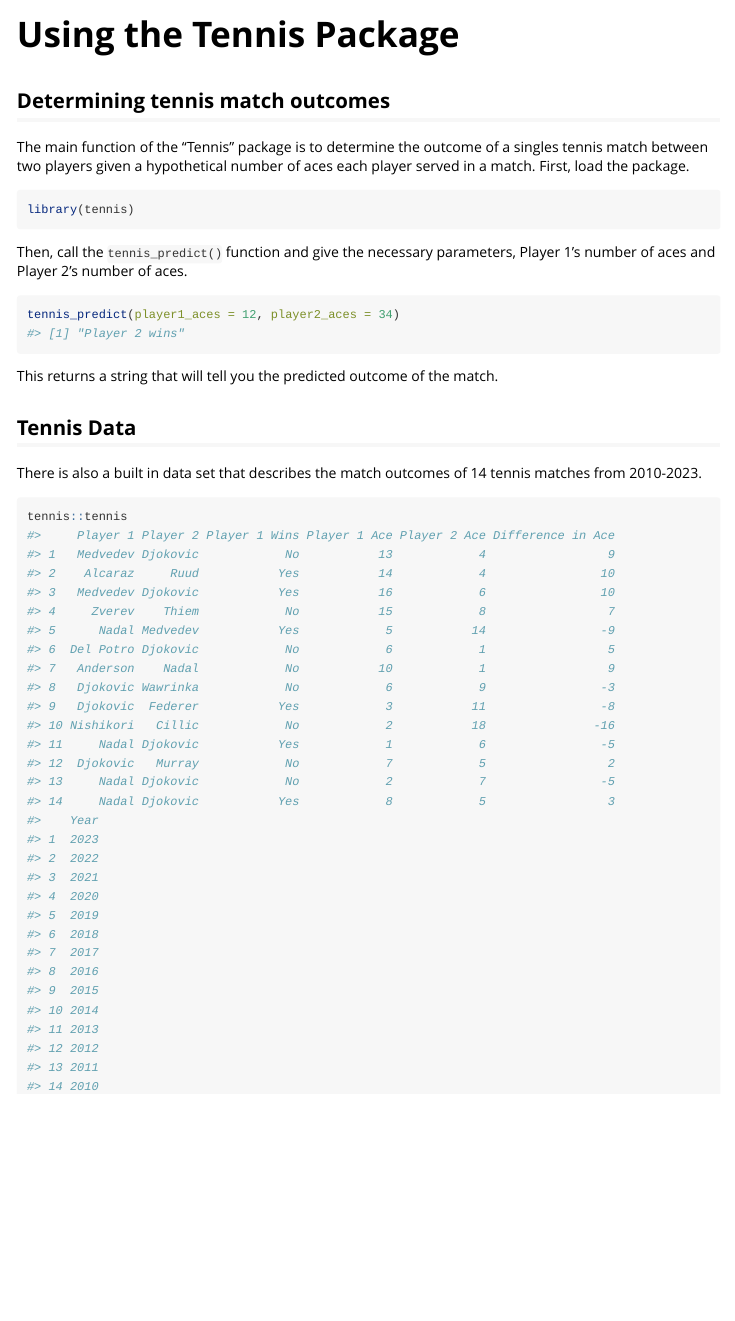
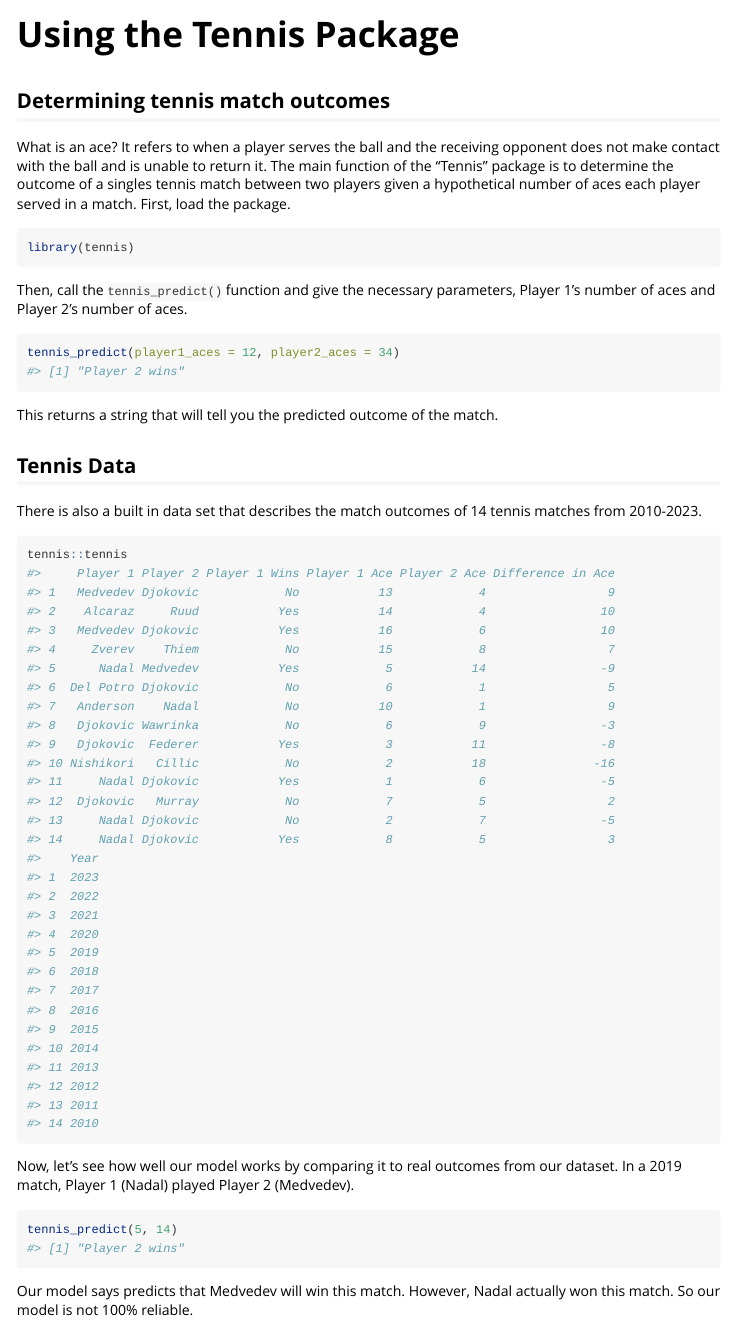
Before and after one commit to dayanacalu/tennis, an R Markdown document (vignettes/tennis.Rmd): the page in a window 1100 px wide, from its top. Rendered offline with R 4.5, knitr and Pandoc, with nearby package versions.

Commit message:
added to vignette

````diff
--- a/vignettes/tennis.Rmd
+++ b/vignettes/tennis.Rmd
@@ -15,7 +15,7 @@ knitr::opts_chunk$set(
 ```
 
 ## Determining tennis match outcomes
-The main function of the "Tennis" package is to determine the outcome of a singles tennis match between two players given a hypothetical number of aces each player served in a match. First, load the package.
+What is an ace? It refers to when a player serves the ball and the receiving opponent does not make contact with the ball and is unable to return it. The main function of the "Tennis" package is to determine the outcome of a singles tennis match between two players given a hypothetical number of aces each player served in a match. First, load the package.
 
 ```{r setup}
 library(tennis)
@@ -35,3 +35,11 @@ There is also a built in data set that describes the match outcomes of 14 tennis
 ```{r}
 tennis::tennis
 ```
+
+Now, let's see how well our model works by comparing it to real outcomes from our dataset. In a 2019 match, Player 1 (Nadal) played Player 2 (Medvedev).
+
+```{r}
+tennis_predict(5, 14)
+```
+
+Our model says predicts that Medvedev will win this match. However, Nadal actually won this match. So our model is not 100% reliable.
````
Also changed, not shown: data/tennis.rda.
